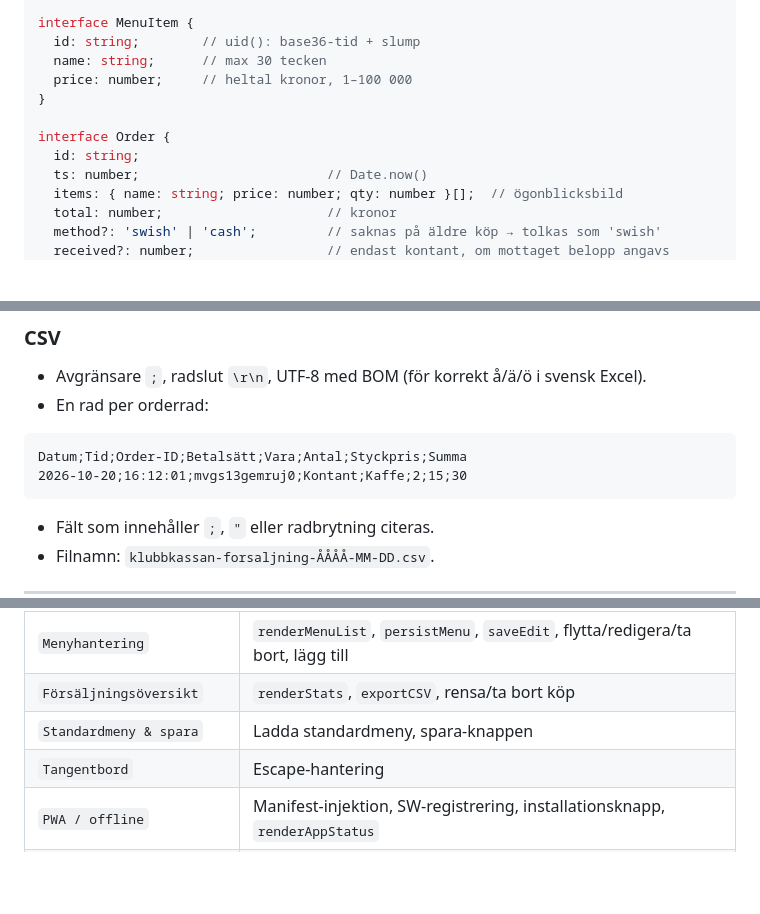
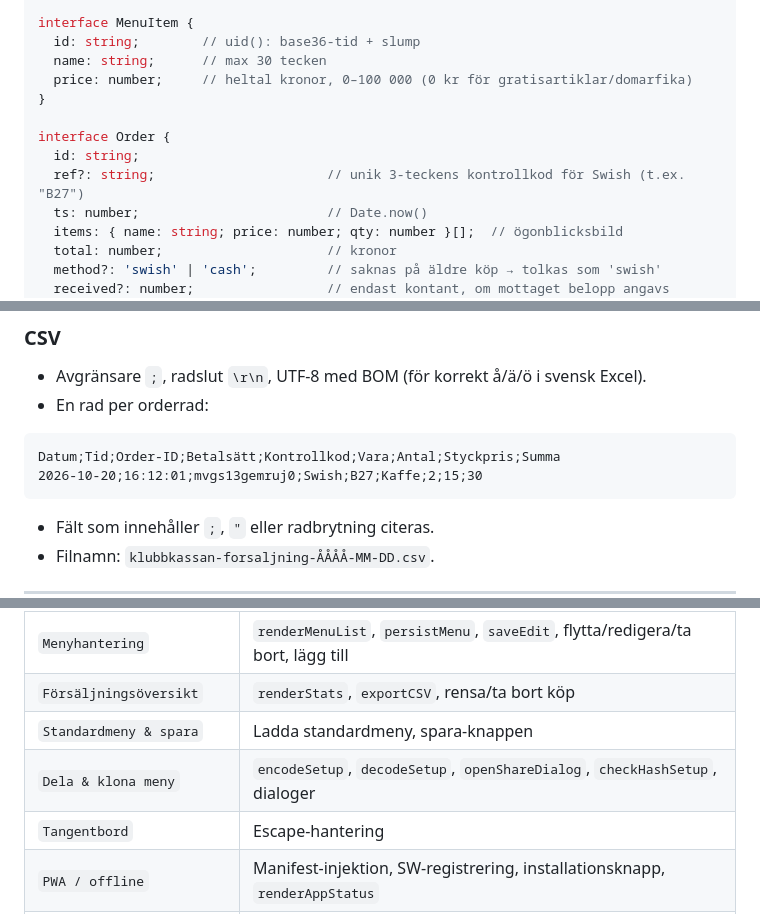
Before and after one commit to lukasgavelin/klubbkassan, a Markdown page: docs/TEKNISK-DOKUMENTATION.md, 3 parts joined by grey strips. GitHub-like rendering; blank space fills up the shorter version.

````diff
--- a/docs/TEKNISK-DOKUMENTATION.md
+++ b/docs/TEKNISK-DOKUMENTATION.md
@@ -100,11 +105,12 @@ interface Settings {
 interface MenuItem {
   id: string;        // uid(): base36-tid + slump
   name: string;      // max 30 tecken
-  price: number;     // heltal kronor, 1–100 000
+  price: number;     // heltal kronor, 0–100 000 (0 kr för gratisartiklar/domarfika)
 }
 
 interface Order {
   id: string;
+  ref?: string;                      // unik 3-teckens kontrollkod för Swish (t.ex. "B27")
   ts: number;                        // Date.now()
   items: { name: string; price: number; qty: number }[];  // ögonblicksbild
   total: number;                     // kronor
@@ -272,8 +278,8 @@ Beräknas vid varje öppning av Inställningar från `state.orders`:
 - En rad per orderrad:
 
 ```
-Datum;Tid;Order-ID;Betalsätt;Vara;Antal;Styckpris;Summa
-2026-10-20;16:12:01;mvgs13gemruj0;Kontant;Kaffe;2;15;30
+Datum;Tid;Order-ID;Betalsätt;Kontrollkod;Vara;Antal;Styckpris;Summa
+2026-10-20;16:12:01;mvgs13gemruj0;Swish;B27;Kaffe;2;15;30
 ```
 
 - Fält som innehåller `;`, `"` eller radbrytning citeras.
@@ -332,6 +338,7 @@ Datum;Tid;Order-ID;Betalsätt;Vara;Antal;Styckpris;Summa
 | `Menyhantering` | `renderMenuList`, `persistMenu`, `saveEdit`, flytta/redigera/ta bort, lägg till |
 | `Försäljningsöversikt` | `renderStats`, `exportCSV`, rensa/ta bort köp |
 | `Standardmeny & spara` | Ladda standardmeny, spara-knappen |
+| `Dela & klona meny` | `encodeSetup`, `decodeSetup`, `openShareDialog`, `checkHashSetup`, dialoger |
 | `Tangentbord` | Escape-hantering |
 | `PWA / offline` | Manifest-injektion, SW-registrering, installationsknapp, `renderAppStatus` |
 | `Start` | Titelmigrering, första rendering, ev. wizard |
````
Also changed, not shown: other parts of docs/TEKNISK-DOKUMENTATION.md (+16 -9 lines), README.md (+11 -7 lines).
